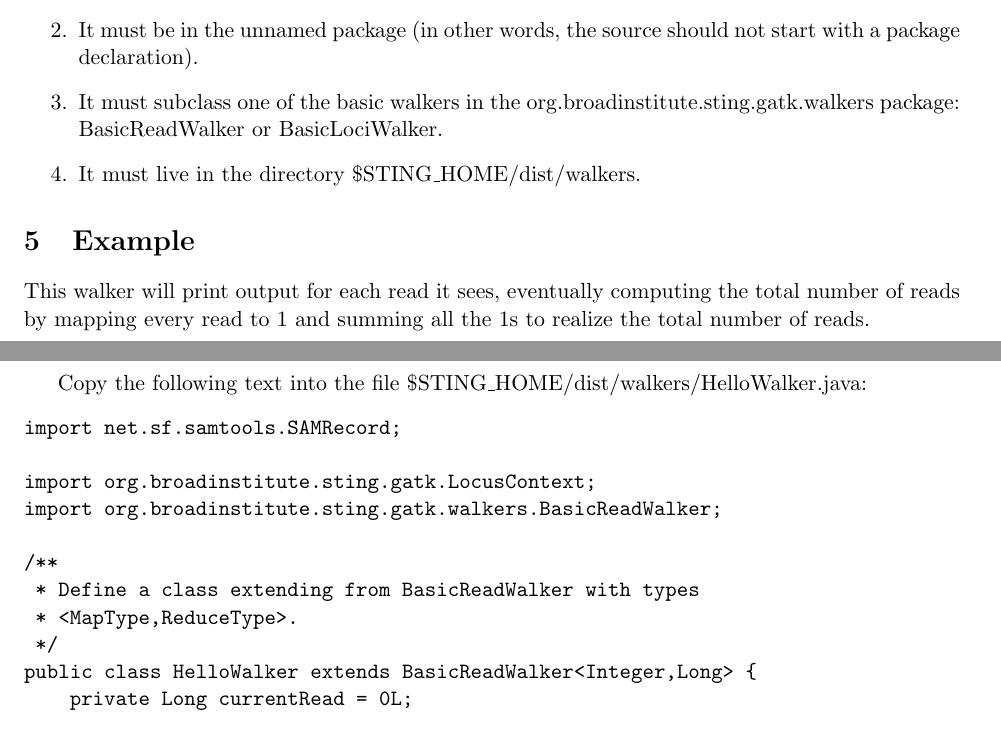
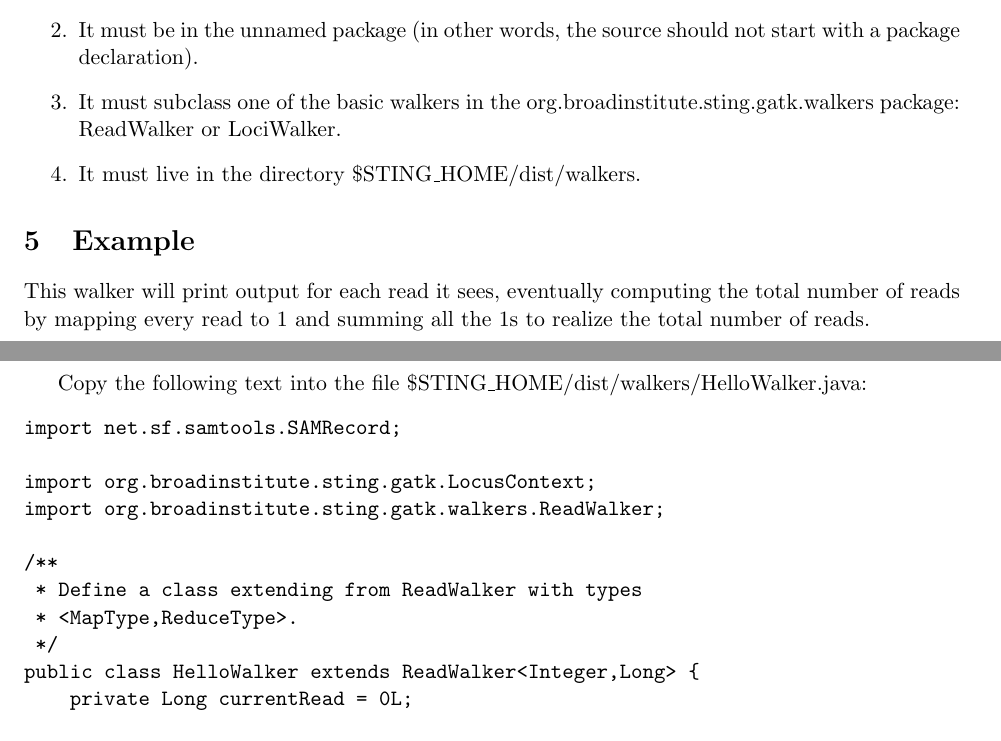
Before and after one commit to broadgsa/gatk, a LaTeX document (doc/GATK_Hello_World.tex): two parts of pages 2 and 3 of 3, joined at a grey line, cut so that both start at the same text. Compiled offline with pdfLaTeX.

Commit message:
Fixed the Hello, World doc to reflect the collapse in the walker hierarchy.
git-svn-id: file:///humgen/gsa-scr1/gsa-engineering/svn_contents/trunk@238 348d0f76-0448-11de-a6fe-93d51630548a

```diff
--- a/doc/GATK_Hello_World.tex
+++ b/doc/GATK_Hello_World.tex
@@ -48,8 +48,8 @@ To be loaded by GATK, the walker must satisfy the following properties:
   \item It must be in the unnamed package (in other words, the source
     should not start with a package declaration).
   \item It must subclass one of the basic walkers in the
-    org.broadinstitute.sting.gatk.walkers package: BasicReadWalker or
-    BasicLociWalker.
+    org.broadinstitute.sting.gatk.walkers package: ReadWalker or
+    LociWalker.
   \item It must live in the directory \$STING\_HOME/dist/walkers.
 \end{enumerate}
 
@@ -65,13 +65,13 @@ Copy the following text into the file \$STING\_HOME/dist/walkers/HelloWalker.jav
 import net.sf.samtools.SAMRecord;
 
 import org.broadinstitute.sting.gatk.LocusContext;
-import org.broadinstitute.sting.gatk.walkers.BasicReadWalker;
+import org.broadinstitute.sting.gatk.walkers.ReadWalker;
 
 /**
- * Define a class extending from BasicReadWalker with types
+ * Define a class extending from ReadWalker with types
  * <MapType,ReduceType>.
  */
-public class HelloWalker extends BasicReadWalker<Integer,Long> {
+public class HelloWalker extends ReadWalker<Integer,Long> {
     private Long currentRead = 0L;
 
     // Maps each read to the value 1.
```
Also changed, not shown: doc/GATK_Hello_World.pdf.
